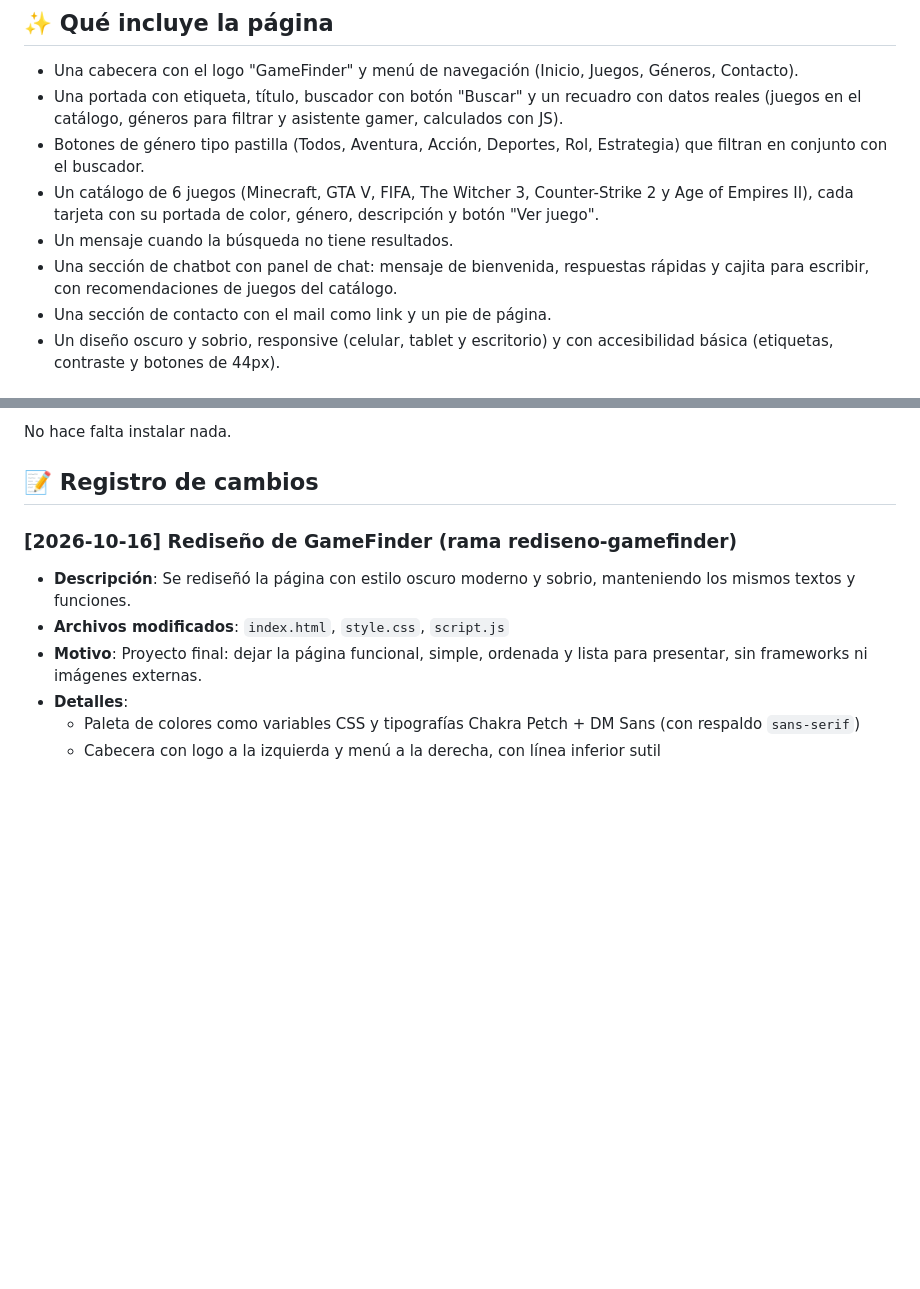
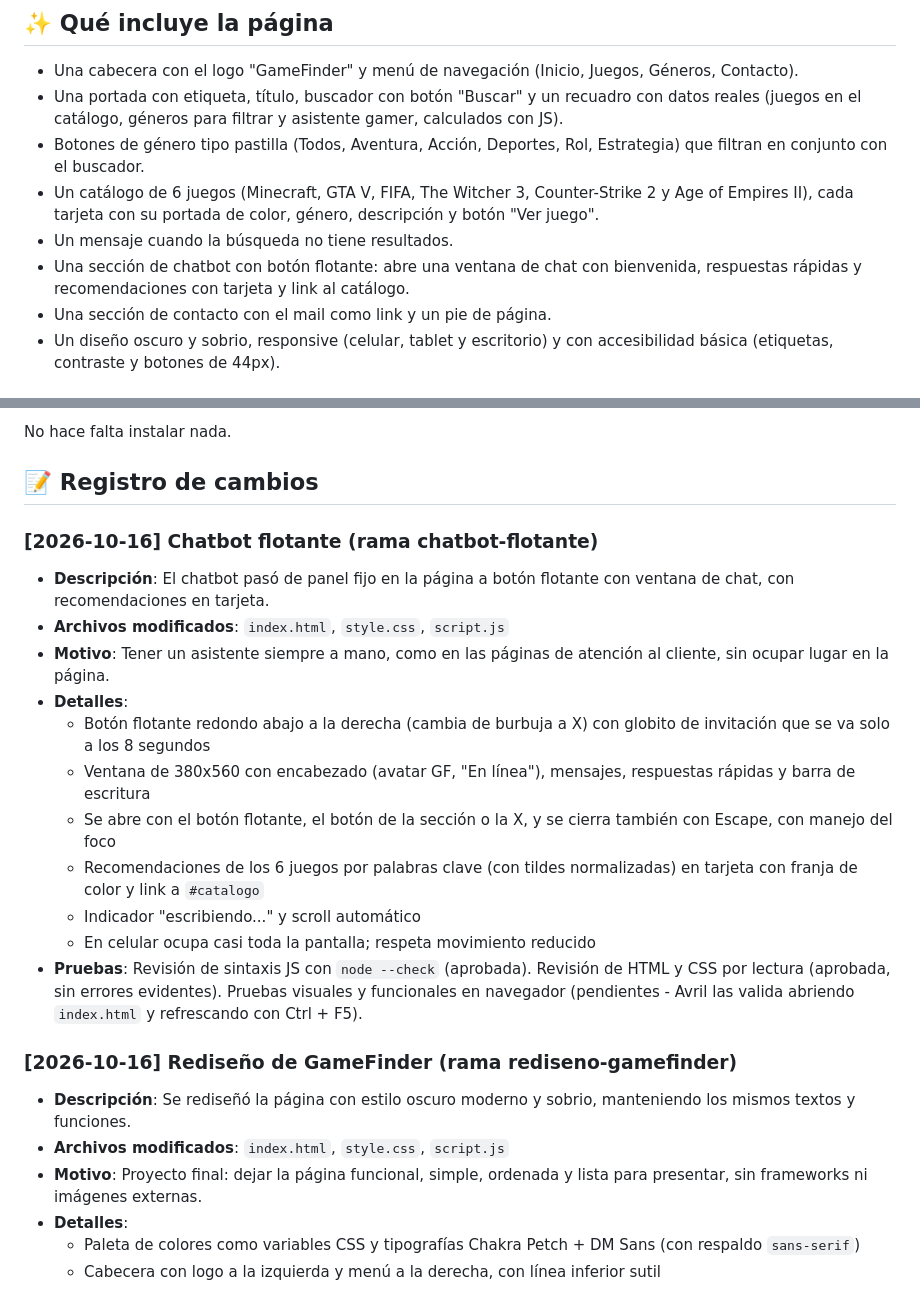
Before and after one commit to avrilrod04/GameFinder, a Markdown page: README.md, 2 parts joined by grey strips. Drawn GitHub-style; blank space fills up the shorter version.

Commit message:
docs: actualizo README con el chatbot flotante y el registro de cambios

```diff
--- a/README.md
+++ b/README.md
@@ -20,7 +20,7 @@ No se usan librerías, frameworks ni herramientas externas. La única excepción
 - Botones de género tipo pastilla (Todos, Aventura, Acción, Deportes, Rol, Estrategia) que filtran en conjunto con el buscador.
 - Un catálogo de 6 juegos (Minecraft, GTA V, FIFA, The Witcher 3, Counter-Strike 2 y Age of Empires II), cada tarjeta con su portada de color, género, descripción y botón "Ver juego".
 - Un mensaje cuando la búsqueda no tiene resultados.
-- Una sección de chatbot con panel de chat: mensaje de bienvenida, respuestas rápidas y cajita para escribir, con recomendaciones de juegos del catálogo.
+- Una sección de chatbot con botón flotante: abre una ventana de chat con bienvenida, respuestas rápidas y recomendaciones con tarjeta y link al catálogo.
 - Una sección de contacto con el mail como link y un pie de página.
 - Un diseño oscuro y sobrio, responsive (celular, tablet y escritorio) y con accesibilidad básica (etiquetas, contraste y botones de 44px).
 
@@ -44,6 +44,20 @@ GameFinder/
 No hace falta instalar nada.
 
 ## 📝 Registro de cambios
+
+### [2026-10-16] Chatbot flotante (rama chatbot-flotante)
+
+- **Descripción**: El chatbot pasó de panel fijo en la página a botón flotante con ventana de chat, con recomendaciones en tarjeta.
+- **Archivos modificados**: `index.html`, `style.css`, `script.js`
+- **Motivo**: Tener un asistente siempre a mano, como en las páginas de atención al cliente, sin ocupar lugar en la página.
+- **Detalles**:
+  - Botón flotante redondo abajo a la derecha (cambia de burbuja a X) con globito de invitación que se va solo a los 8 segundos
+  - Ventana de 380x560 con encabezado (avatar GF, "En línea"), mensajes, respuestas rápidas y barra de escritura
+  - Se abre con el botón flotante, el botón de la sección o la X, y se cierra también con Escape, con manejo del foco
+  - Recomendaciones de los 6 juegos por palabras clave (con tildes normalizadas) en tarjeta con franja de color y link a `#catalogo`
+  - Indicador "escribiendo..." y scroll automático
+  - En celular ocupa casi toda la pantalla; respeta movimiento reducido
+- **Pruebas**: Revisión de sintaxis JS con `node --check` (aprobada). Revisión de HTML y CSS por lectura (aprobada, sin errores evidentes). Pruebas visuales y funcionales en navegador (pendientes - Avril las valida abriendo `index.html` y refrescando con Ctrl + F5).
 
 ### [2026-10-16] Rediseño de GameFinder (rama rediseno-gamefinder)
 
```
